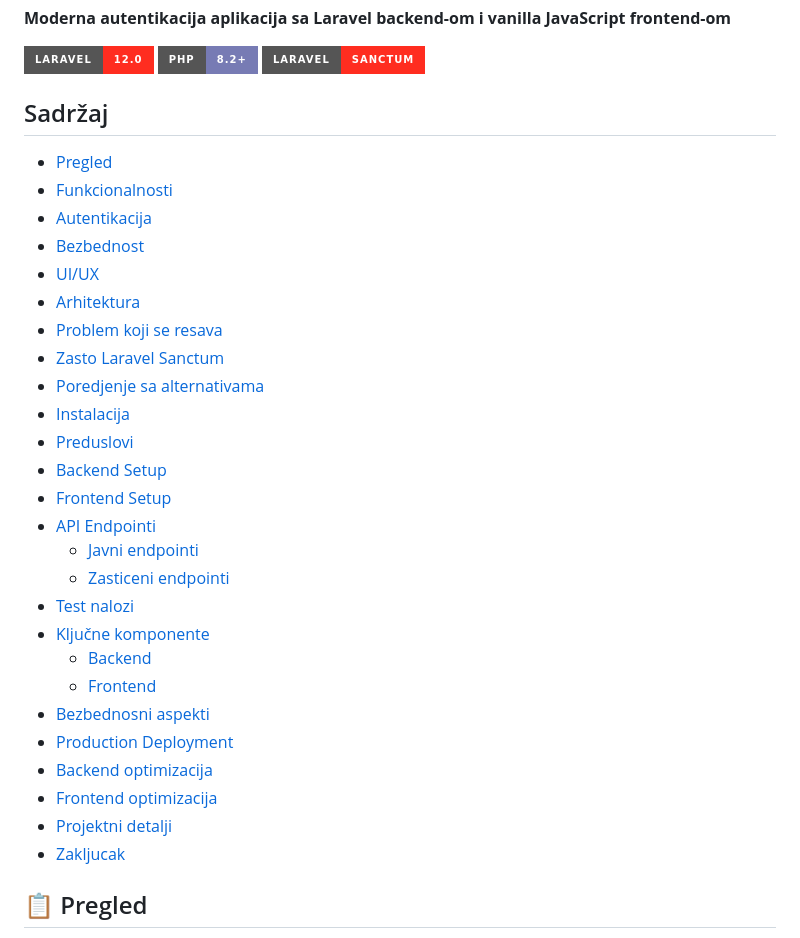
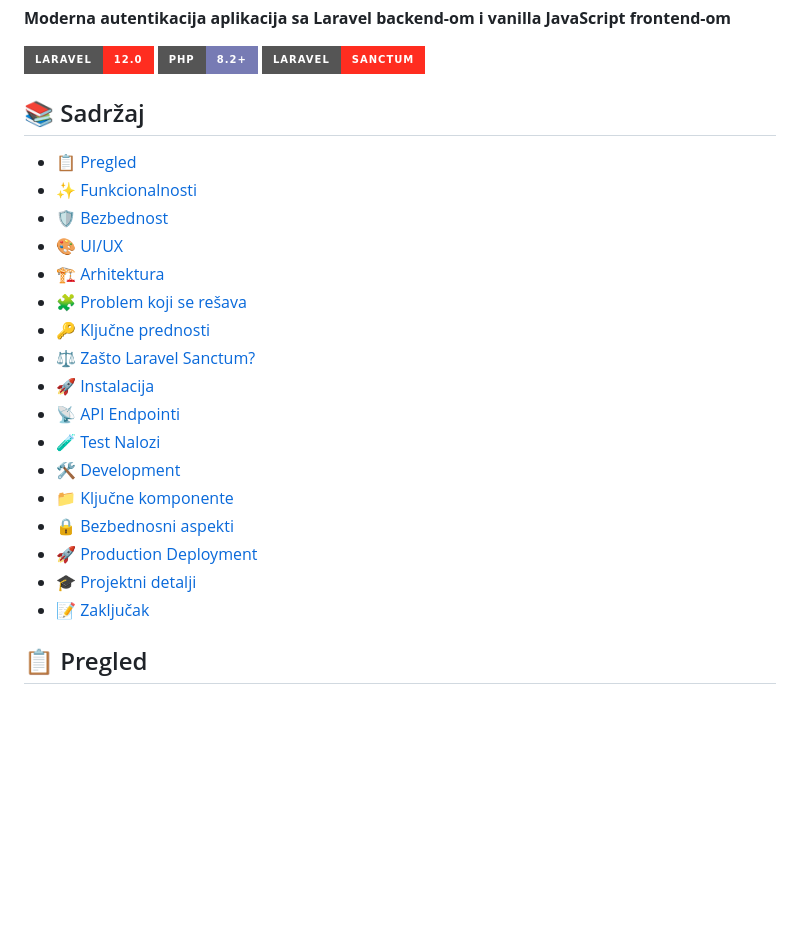
Before and after one commit to Boxon00/Laravel-Project-Auth, a Markdown page: README.md, the part around the change. Drawn GitHub-style; badges without logos; blank space fills up the shorter version.

```diff
--- a/README.md
+++ b/README.md
@@ -6,34 +6,24 @@
 [![PHP](https://img.shields.io/badge/PHP-8.2+-777BB4?style=for-the-badge&logo=php)](https://php.net)
 [![Sanctum](https://img.shields.io/badge/Laravel-Sanctum-FF2D20?style=for-the-badge)](https://laravel.com/docs/sanctum)
 
-## Sadržaj
-
-- [Pregled](#pregled)
-- [Funkcionalnosti](#funkcionalnosti)
-- [Autentikacija](#autentikacija)
-- [Bezbednost](#bezbednost)
-- [UI/UX](#uiux)
-- [Arhitektura](#arhitektura)
-- [Problem koji se resava](#problem-koji-se-resava)
-- [Zasto Laravel Sanctum](#zasto-laravel-sanctum)
-- [Poredjenje sa alternativama](#poredjenje-sa-alternativama)
-- [Instalacija](#instalacija)
-- [Preduslovi](#preduslovi)
-- [Backend Setup](#backend-setup)
-- [Frontend Setup](#frontend-setup)
-- [API Endpointi](#api-endpointi)
-  - [Javni endpointi](#javni-endpointi)
-  - [Zasticeni endpointi](#zasticeni-endpointi)
-- [Test nalozi](#test-nalozi)
-- [Ključne komponente](#kljucne-komponente)
-  - [Backend](#backend)
-  - [Frontend](#frontend)
-- [Bezbednosni aspekti](#bezbednosni-aspekti)
-- [Production Deployment](#production-deployment)
-- [Backend optimizacija](#backend-optimizacija)
-- [Frontend optimizacija](#frontend-optimizacija)
-- [Projektni detalji](#projektni-detalji)
-- [Zakljucak](#zakljucak)
+## 📚 Sadržaj
+- [📋 Pregled](#pregled)
+- [✨ Funkcionalnosti](#funkcionalnosti)
+- [🛡️ Bezbednost](#bezbednost)
+- [🎨 UI/UX](#uiux)
+- [🏗️ Arhitektura](#arhitektura)
+- [🧩 Problem koji se rešava](#problem-koji-se-rešava)
+- [🔑 Ključne prednosti](#klju%C4%8Dne-prednosti)
+- [⚖️ Zašto Laravel Sanctum?](#za%C5%A1to-laravel-sanctum)
+- [🚀 Instalacija](#instalacija)
+- [📡 API Endpointi](#api-endpointi)
+- [🧪 Test Nalozi](#test-nalozi)
+- [🛠️ Development](#development)
+- [📁 Ključne komponente](#klju%C4%8Dne-komponente)
+- [🔒 Bezbednosni aspekti](#bezbednosni-aspekti)
+- [🚀 Production Deployment](#production-deployment)
+- [🎓 Projektni detalji](#projektni-detalji)
+- [📝 Zaključak](#zaklju%C4%8Dak)
 
 
 ## 📋 Pregled
```
